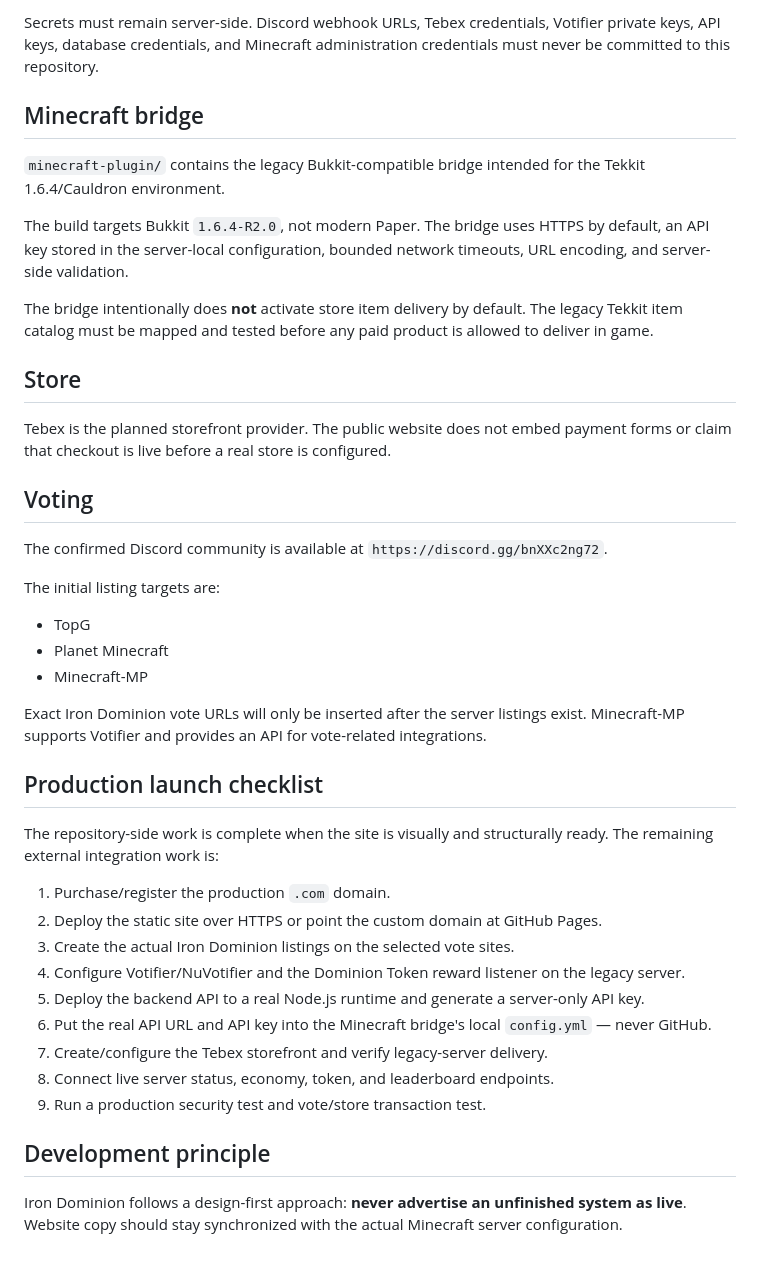
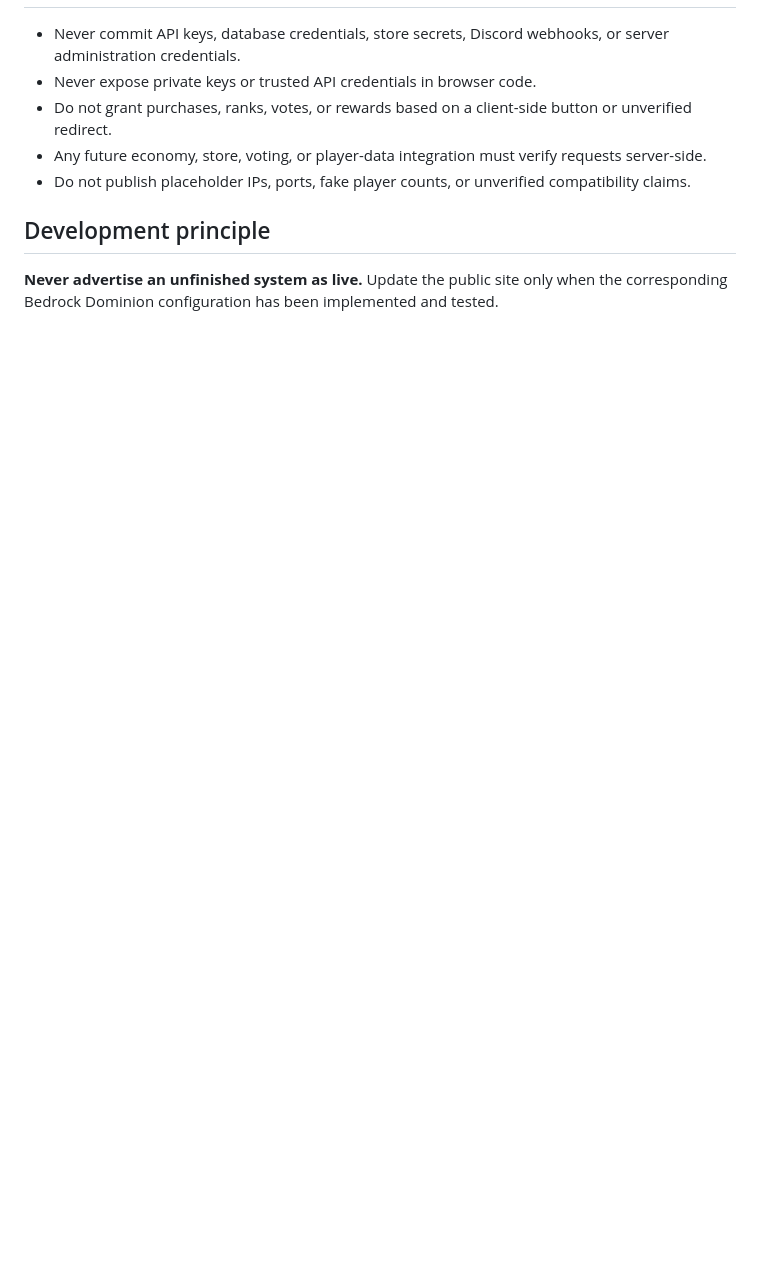
Before and after one commit to biohazards1108-lab/The-iron-dominion-, a Markdown page: README.md, the part around one of its changes. Rendered like a GitHub page; blank space fills up the shorter version.

```diff
--- a/README.md
+++ b/README.md
@@ -71,43 +46,9 @@ Vote site → Votifier-compatible receiver → server-side verification
-Secrets must remain server-side. Discord webhook URLs, Tebex credentials, Votifier private keys, API keys, database credentials, and Minecraft administration credentials must never be committed to this repository.
-
-## Minecraft bridge
-
-`minecraft-plugin/` contains the legacy Bukkit-compatible bridge intended for the Tekkit 1.6.4/Cauldron environment.
-
-The build targets Bukkit `1.6.4-R2.0`, not modern Paper. The bridge uses HTTPS by default, an API key stored in the server-local configuration, bounded network timeouts, URL encoding, and server-side validation.
-
-The bridge intentionally does **not** activate store item delivery by default. The legacy Tekkit item catalog must be mapped and tested before any paid product is allowed to deliver in game.
-
-## Store
-
-Tebex is the planned storefront provider. The public website does not embed payment forms or claim that checkout is live before a real store is configured.
-
-## Voting
-
-The confirmed Discord community is available at `https://discord.gg/bnXXc2ng72`.
-
-The initial listing targets are:
-
-- TopG
-- Planet Minecraft
-- Minecraft-MP
-
-Exact Iron Dominion vote URLs will only be inserted after the server listings exist. Minecraft-MP supports Votifier and provides an API for vote-related integrations.
-
-## Production launch checklist
-
-The repository-side work is complete when the site is visually and structurally ready. The remaining external integration work is:
-
-1. Purchase/register the production `.com` domain.
-2. Deploy the static site over HTTPS or point the custom domain at GitHub Pages.
-3. Create the actual Iron Dominion listings on the selected vote sites.
-4. Configure Votifier/NuVotifier and the Dominion Token reward listener on the legacy server.
-5. Deploy the backend API to a real Node.js runtime and generate a server-only API key.
-6. Put the real API URL and API key into the Minecraft bridge's local `config.yml` — never GitHub.
-7. Create/configure the Tebex storefront and verify legacy-server delivery.
-8. Connect live server status, economy, token, and leaderboard endpoints.
-9. Run a production security test and vote/store transaction test.
+- Never commit API keys, database credentials, store secrets, Discord webhooks, or server administration credentials.
+- Never expose private keys or trusted API credentials in browser code.
+- Do not grant purchases, ranks, votes, or rewards based on a client-side button or unverified redirect.
+- Any future economy, store, voting, or player-data integration must verify requests server-side.
+- Do not publish placeholder IPs, ports, fake player counts, or unverified compatibility claims.
 
 ## Development principle
 
-Iron Dominion follows a design-first approach: **never advertise an unfinished system as live**. Website copy should stay synchronized with the actual Minecraft server configuration.
+**Never advertise an unfinished system as live.** Update the public site only when the corresponding Bedrock Dominion configuration has been implemented and tested.
```
Also changed, not shown: other parts of README.md (+32 -57 lines).
